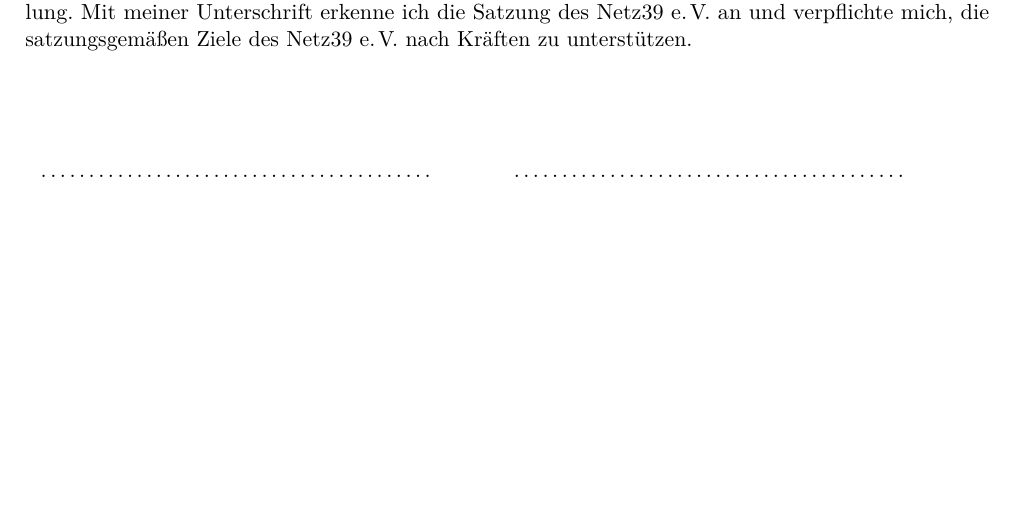
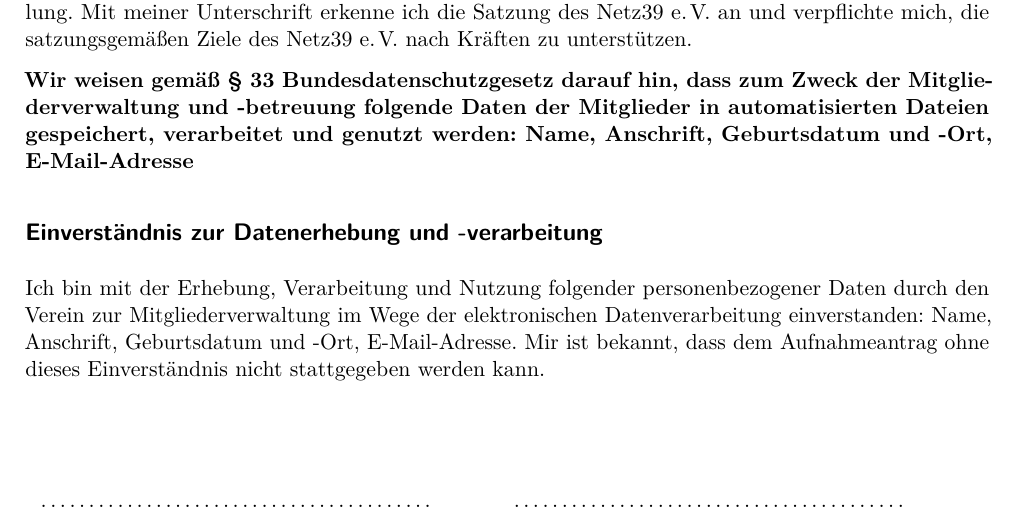
Before and after one commit to netz39/Mitgliedsantraege, a LaTeX document (Aufnahmeantrag_aktiv.tex): part of the page, cut so that both start at the same text, the shorter picture padded with empty space. Compiled offline with pdfLaTeX.

Commit message:
DSGVO Text hinzugefügt

```diff
--- a/Aufnahmeantrag_aktiv.tex
+++ b/Aufnahmeantrag_aktiv.tex
@@ -69,6 +69,12 @@
 
 Die Mitgliedsbeiträge richten sich nach der jeweils gültigen Beschlussfassung der Mitgliederversammlung. Mit meiner Unterschrift erkenne ich die Satzung des \netzEV an und verpflichte mich, die satzungsgemäßen Ziele des \netzEV nach Kräften zu unterstützen.
 
+\textbf{Wir weisen gemäß § 33 Bundesdatenschutzgesetz darauf hin, dass zum Zweck der Mitgliederverwaltung und -betreuung folgende Daten der Mitglieder in automatisierten Dateien gespeichert, verarbeitet und genutzt werden: Name, Anschrift, Geburtsdatum und -Ort, E-Mail-Adresse}
+
+\subsection*{Einverständnis zur Datenerhebung und -verarbeitung}
+
+Ich bin mit der Erhebung, Verarbeitung und Nutzung folgender personenbezogener Daten durch den Verein zur Mitgliederverwaltung im Wege der elektronischen Datenverarbeitung einverstanden: Name, Anschrift, Geburtsdatum und -Ort, E-Mail-Adresse. Mir ist bekannt, dass dem Aufnahmeantrag ohne dieses Einverständnis nicht stattgegeben werden kann.
+
 \vspace{1cm}
 \begin{tabular}{p{7cm}p{.5cm}p{7cm}}
 \tf{datum}{7cm} & & \\
```
